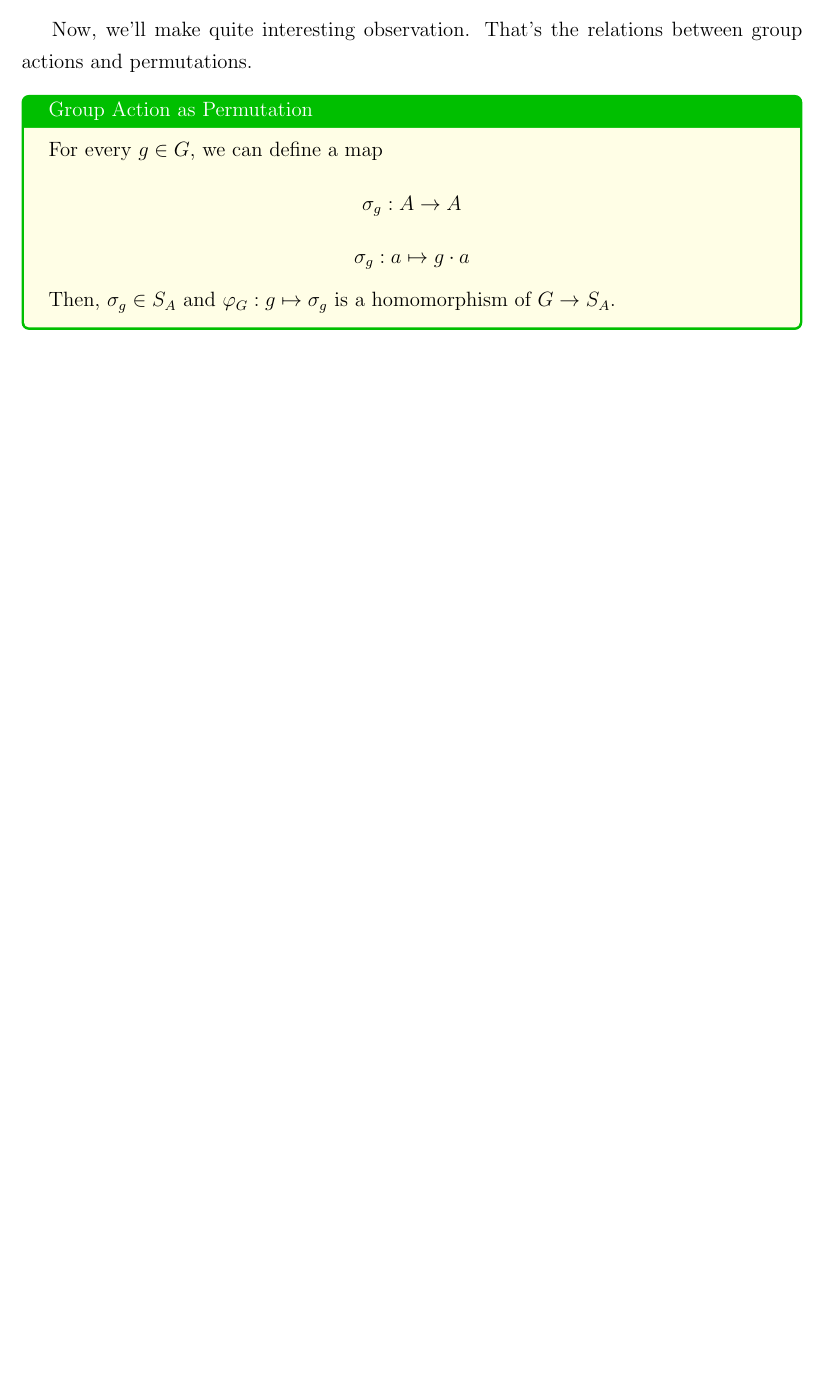
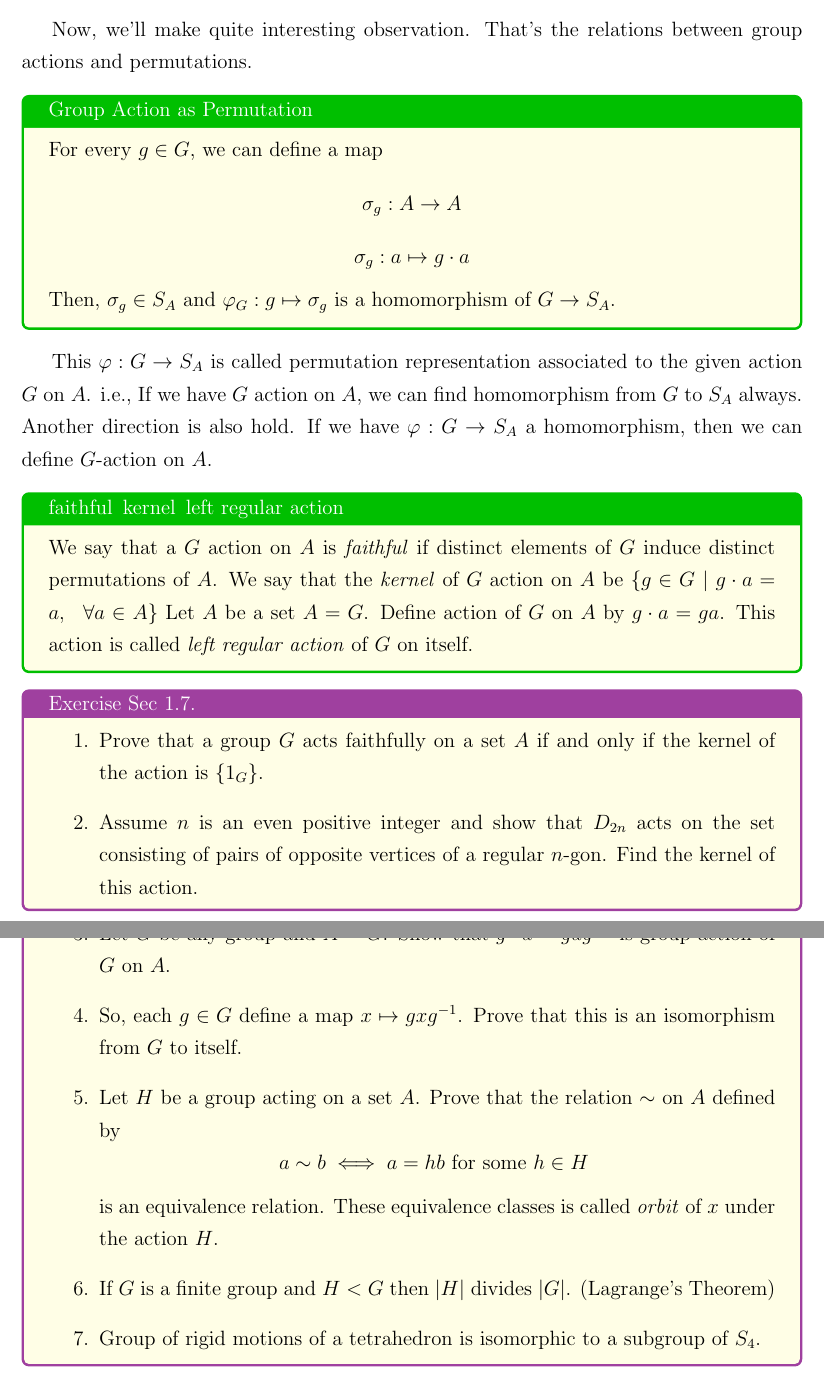
Before and after one commit to hojune-lee/Abstract-Algebra, a LaTeX thesis (MAS311.tex): part of page 15 of 15 before the commit and two parts of pages 15 and 16 of 17 after it, the two joined at a grey line, cut so that both start at the same text, the shorter picture padded with empty space. Compiled offline with pdfLaTeX.

Commit message:
Add exercise in Ch 1.7.

```diff
--- a/MAS311.tex
+++ b/MAS311.tex
@@ -754,4 +754,31 @@ Then, $\sigma_g \in S_A$ and $\varphi_G : g \mapsto \sigma_g$ is a homomorphism
 
 \end{tcolorbox}
 
+This $\varphi: G \rightarrow S_A$ is called permutation representation associated to the given action $G$ on $A$.
+i.e., If we have $G$ action on $A$, we can find homomorphism from $G$ to $S_A$ always.
+Another direction is also hold. If we have $\varphi : G \rightarrow S_A$ a homomorphism, then
+we can define $G$-action on $A$.
 
+\begin{tcolorbox}[colback=yellow!10!white,colframe=green!75!black,title=faithful\, kernel\, left regular action]
+
+We say that a $G$ action on $A$ is \textit{faithful} if distinct elements of $G$ induce distinct permutations of $A$.
+We say that the \textit{kernel} of $G$ action on $A$ be $\{g \in G ~|~ g \cdot a = a, ~~ \forall a \in A\}$
+Let $A$ be a set $A = G$. Define action of $G$ on $A$ by $g \cdot a = ga$. This action is called \textit{left regular action} of $G$ on itself.
+
+\end{tcolorbox}
+
+\begin{tcolorbox}[colback=yellow!10!white,colframe=violet!75!white,title=Exercise Sec 1.7.,breakable]
+
+\begin{enumerate}
+    \item Prove that a group $G$ acts faithfully on a set $A$ if and only if the kernel of the action is $\{1_G\}$.
+    \item Assume $n$ is an even positive integer and show that $D_{2n}$ acts on the set consisting of pairs of opposite vertices of a regular $n$-gon. Find the kernel of this action.
+    \item Let $G$ be any group and $A = G$. Show that $g \cdot a = gag^{-1}$ is group action of $G$ on $A$.
+    \item So, each $g \in G$ define a map $x \mapsto gxg^{-1}$. Prove that this is an isomorphism from $G$ to itself.
+    \item Let $H$ be a group acting on a set $A$. Prove that the relation $\sim$ on $A$ defined by
+    \[a \sim b \iff a = hb \text{ for some $h \in H$ }\]
+    is an equivalence relation. These equivalence classes is called \textit{orbit} of $x$ under the action $H$.
+    \item If $G$ is a finite group and $H < G$ then $|H|$ divides $|G|$. (Lagrange's Theorem)
+    \item Group of rigid motions of a tetrahedron is isomorphic to a subgroup of $S_4$.
+\end{enumerate}
+
+\end{tcolorbox}
```
Also changed, not shown: MAS311.pdf, MAS311.tex (6 more changed lines).
